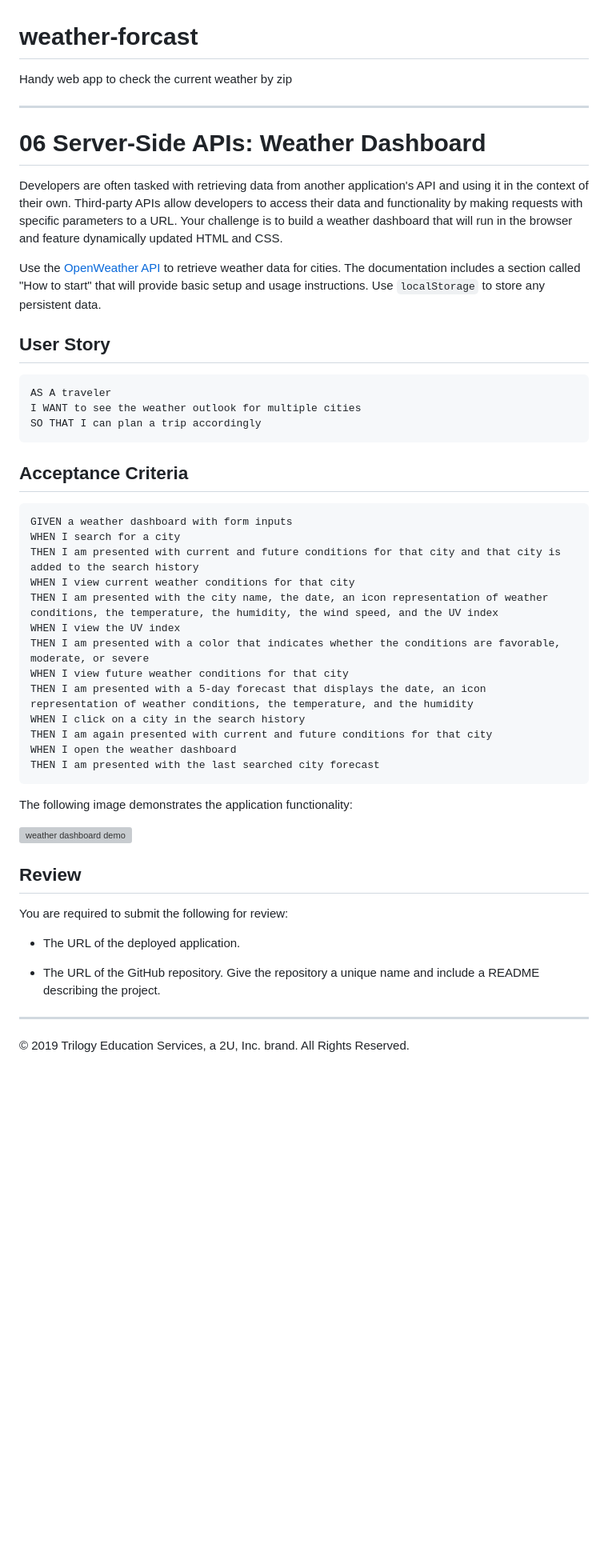
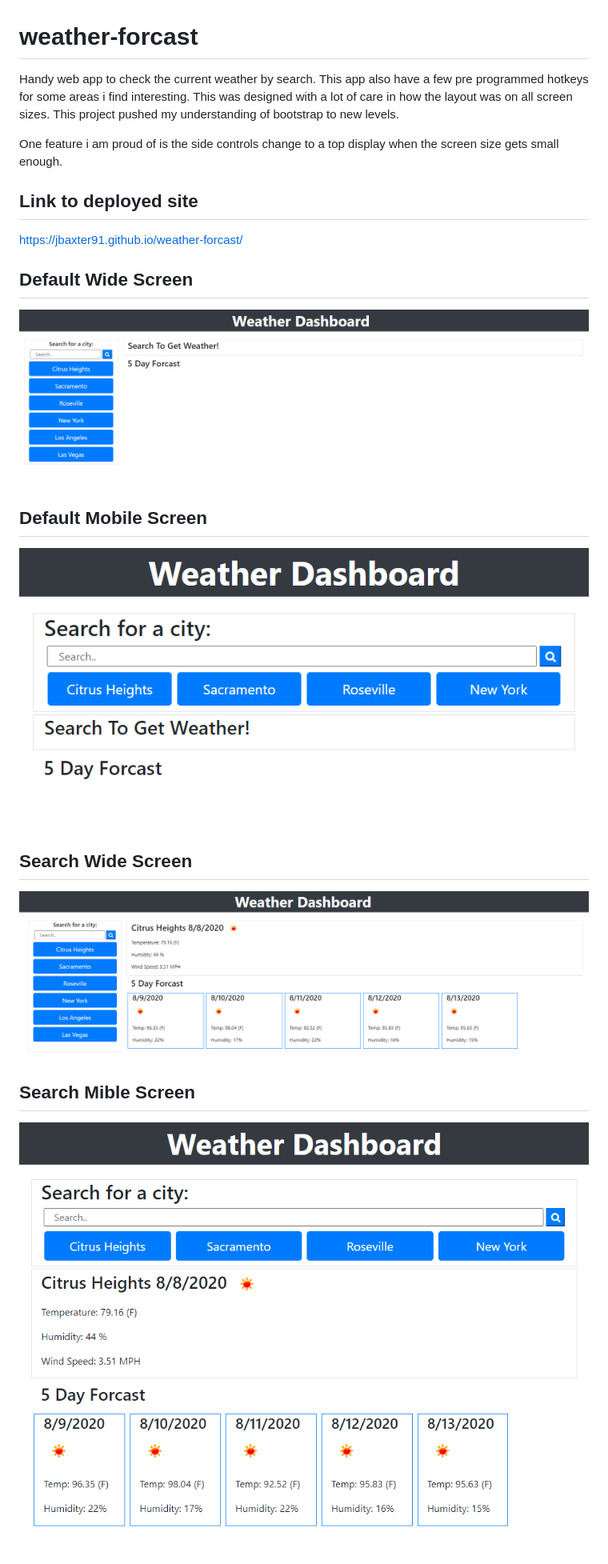
Before and after one commit to jbaxter91/weather-forcast, a Markdown page: README.md, the part around the change. Shown: that part at 80% size. GitHub-like rendering; pictures changed too: assets/images/weather-dashboard-default-small-display.png (added), assets/images/weather-dashboard-default-wide-display.png (added), assets/images/weather-dashboard-search-small-display.png (added); blank space fills up the shorter version; grey boxes are pictures that could not be loaded.

````diff
--- a/README.md
+++ b/README.md
@@ -1,51 +1,19 @@
 # weather-forcast
-Handy web app to check the current weather by zip
+Handy web app to check the current weather by search.  This app also have a few pre programmed hotkeys for some areas i find interesting.  This was designed with a lot of care in how the layout was on all screen sizes.  This project pushed my understanding of bootstrap to new levels.
 
--------------------------------
+One feature i am proud of is the side controls change to a top display when the screen size gets small enough.
 
-# 06 Server-Side APIs: Weather Dashboard
+## Link to deployed site
+https://jbaxter91.github.io/weather-forcast/
 
-Developers are often tasked with retrieving data from another application's API and using it in the context of their own. Third-party APIs allow developers to access their data and functionality by making requests with specific parameters to a URL. Your challenge is to build a weather dashboard that will run in the browser and feature dynamically updated HTML and CSS.
+## Default Wide Screen
+![Default Wide](assets/images/weather-dashboard-default-wide-display.png)
 
-Use the [OpenWeather API](https://openweathermap.org/api) to retrieve weather data for cities. The documentation includes a section called "How to start" that will provide basic setup and usage instructions. Use `localStorage` to store any persistent data.
+## Default Mobile Screen
+![Default mobile](assets/images/weather-dashboard-default-small-display.png)
 
-## User Story
+## Search Wide Screen
+![Search Wide](assets/images/weather-dashboard-search-wide-display.png)
 
-```
-AS A traveler
-I WANT to see the weather outlook for multiple cities
-SO THAT I can plan a trip accordingly
-```
-
-## Acceptance Criteria
-
-```
-GIVEN a weather dashboard with form inputs
-WHEN I search for a city
-THEN I am presented with current and future conditions for that city and that city is added to the search history
-WHEN I view current weather conditions for that city
-THEN I am presented with the city name, the date, an icon representation of weather conditions, the temperature, the humidity, the wind speed, and the UV index
-WHEN I view the UV index
-THEN I am presented with a color that indicates whether the conditions are favorable, moderate, or severe
-WHEN I view future weather conditions for that city
-THEN I am presented with a 5-day forecast that displays the date, an icon representation of weather conditions, the temperature, and the humidity
-WHEN I click on a city in the search history
-THEN I am again presented with current and future conditions for that city
-WHEN I open the weather dashboard
-THEN I am presented with the last searched city forecast
-```
-
-The following image demonstrates the application functionality:
-
-![weather dashboard demo](./Assets/06-server-side-apis-homework-demo.png)
-
-## Review
-
-You are required to submit the following for review:
-
-* The URL of the deployed application.
-
-* The URL of the GitHub repository. Give the repository a unique name and include a README describing the project.
-
-- - -
-© 2019 Trilogy Education Services, a 2U, Inc. brand. All Rights Reserved.
+## Search Mible Screen
+![Search Mobile](assets/images/weather-dashboard-search-small-display.png)
````
